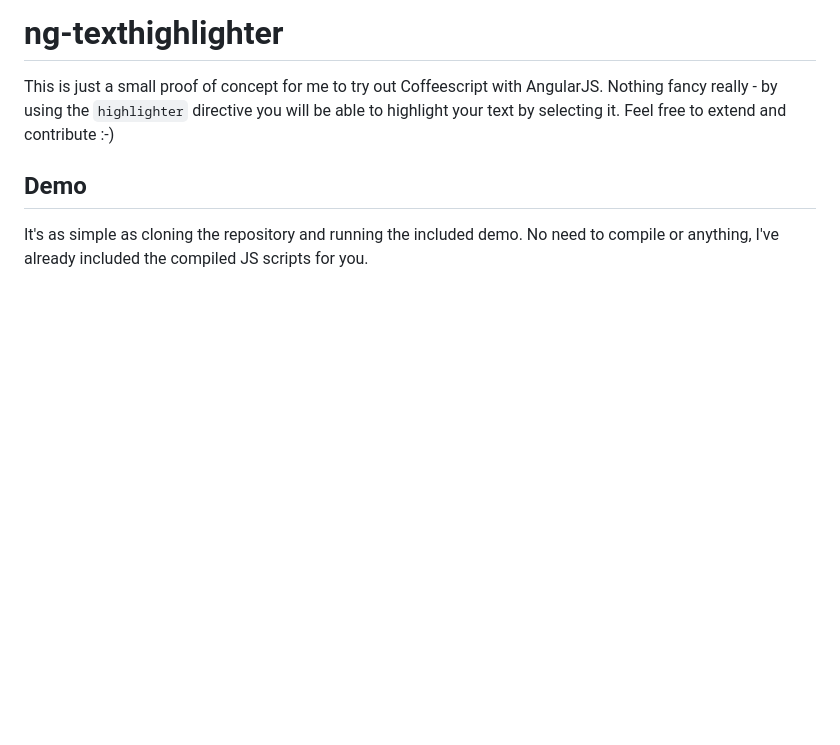
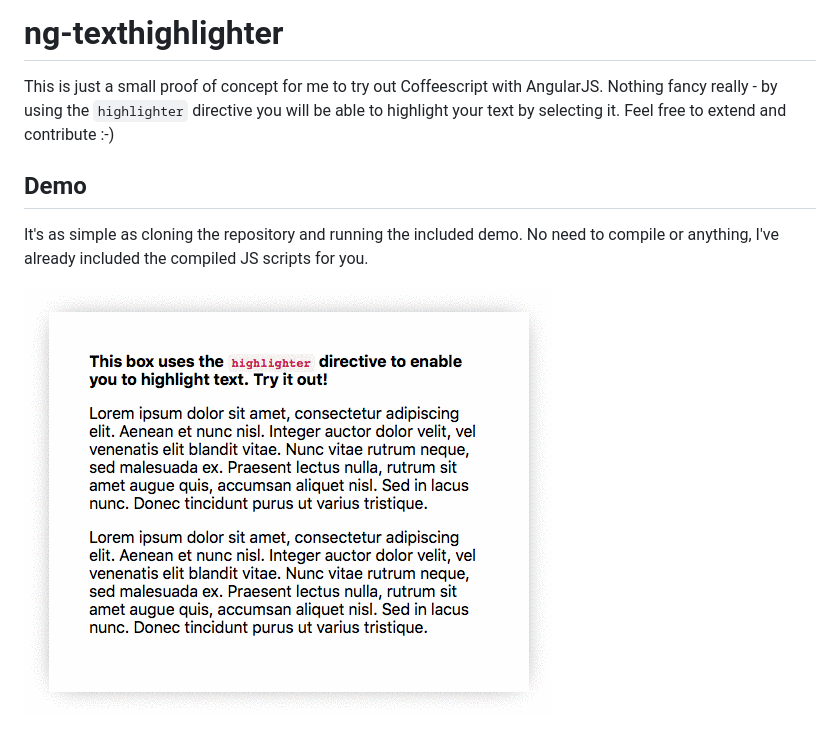
Before and after one commit to robbietjuh/ng-texthighlighter, a Markdown page: readme.md, the part around the change. Drawn GitHub-style; pictures changed too: demo.gif (added); blank space fills up the shorter version.

Commit message:
+ Added a demo gif

```diff
--- a/readme.md
+++ b/readme.md
@@ -3,3 +3,5 @@ This is just a small proof of concept for me to try out Coffeescript with Angula
 
 ## Demo
 It's as simple as cloning the repository and running the included demo. No need to compile or anything, I've already included the compiled JS scripts for you.
+
+![Demo](demo.gif)
```
